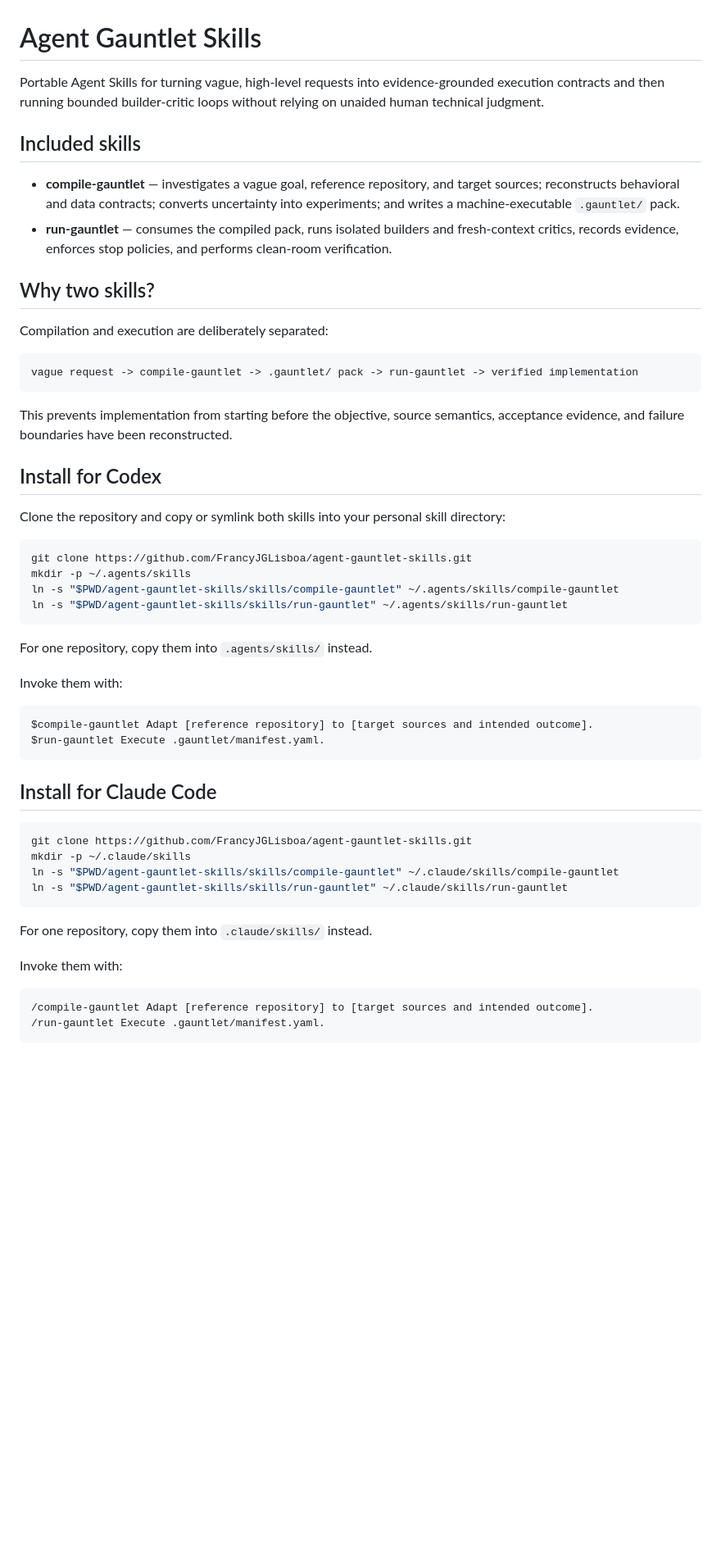
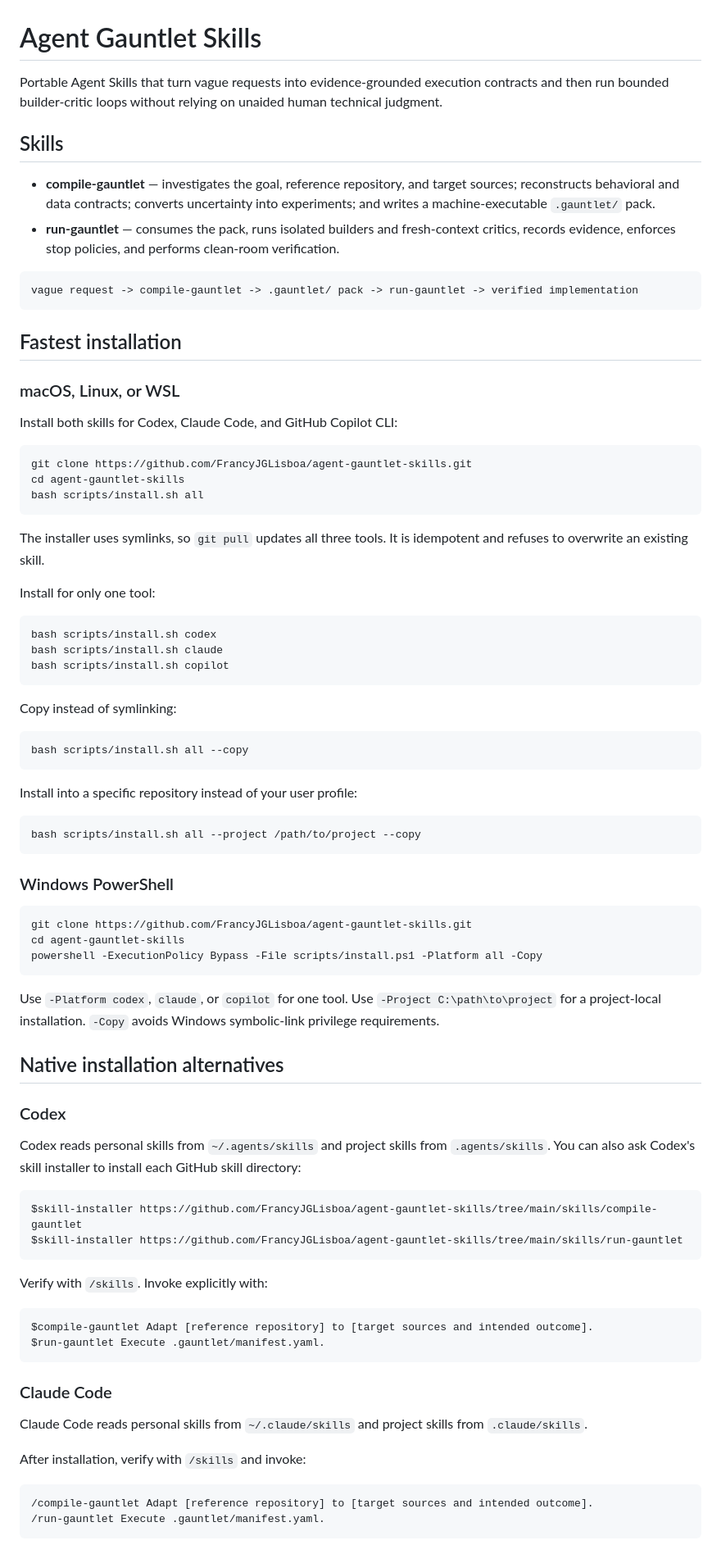
Before and after one commit to FrancyJGLisboa/agent-gauntlet-skills, a Markdown page: README.md, the part around one of its changes. Shown at 82% size. Drawn GitHub-style; blank space fills up the shorter version.

Commit message:
Add one-command installers and Copilot CLI support

````diff
--- a/README.md
+++ b/README.md
@@ -1,54 +1,83 @@
 # Agent Gauntlet Skills
 
-Portable Agent Skills for turning vague, high-level requests into evidence-grounded execution contracts and then running bounded builder-critic loops without relying on unaided human technical judgment.
+Portable Agent Skills that turn vague requests into evidence-grounded execution contracts and then run bounded builder-critic loops without relying on unaided human technical judgment.
 
-## Included skills
+## Skills
 
-- **compile-gauntlet** — investigates a vague goal, reference repository, and target sources; reconstructs behavioral and data contracts; converts uncertainty into experiments; and writes a machine-executable `.gauntlet/` pack.
-- **run-gauntlet** — consumes the compiled pack, runs isolated builders and fresh-context critics, records evidence, enforces stop policies, and performs clean-room verification.
-
-## Why two skills?
-
-Compilation and execution are deliberately separated:
+- **compile-gauntlet** — investigates the goal, reference repository, and target sources; reconstructs behavioral and data contracts; converts uncertainty into experiments; and writes a machine-executable `.gauntlet/` pack.
+- **run-gauntlet** — consumes the pack, runs isolated builders and fresh-context critics, records evidence, enforces stop policies, and performs clean-room verification.
 
 ```text
 vague request -> compile-gauntlet -> .gauntlet/ pack -> run-gauntlet -> verified implementation
 ```
 
-This prevents implementation from starting before the objective, source semantics, acceptance evidence, and failure boundaries have been reconstructed.
+## Fastest installation
 
-## Install for Codex
+### macOS, Linux, or WSL
 
-Clone the repository and copy or symlink both skills into your personal skill directory:
+Install both skills for Codex, Claude Code, and GitHub Copilot CLI:
 
 ```bash
 git clone https://github.com/FrancyJGLisboa/agent-gauntlet-skills.git
-mkdir -p ~/.agents/skills
-ln -s "$PWD/agent-gauntlet-skills/skills/compile-gauntlet" ~/.agents/skills/compile-gauntlet
-ln -s "$PWD/agent-gauntlet-skills/skills/run-gauntlet" ~/.agents/skills/run-gauntlet
+cd agent-gauntlet-skills
+bash scripts/install.sh all
 ```
 
-For one repository, copy them into `.agents/skills/` instead.
+The installer uses symlinks, so `git pull` updates all three tools. It is idempotent and refuses to overwrite an existing skill.
 
-Invoke them with:
+Install for only one tool:
+
+```bash
+bash scripts/install.sh codex
+bash scripts/install.sh claude
+bash scripts/install.sh copilot
+```
+
+Copy instead of symlinking:
+
+```bash
+bash scripts/install.sh all --copy
+```
+
+Install into a specific repository instead of your user profile:
+
+```bash
+bash scripts/install.sh all --project /path/to/project --copy
+```
+
+### Windows PowerShell
+
+```powershell
+git clone https://github.com/FrancyJGLisboa/agent-gauntlet-skills.git
+cd agent-gauntlet-skills
+powershell -ExecutionPolicy Bypass -File scripts/install.ps1 -Platform all -Copy
+```
+
+Use `-Platform codex`, `claude`, or `copilot` for one tool. Use `-Project C:\path\to\project` for a project-local installation. `-Copy` avoids Windows symbolic-link privilege requirements.
+
+## Native installation alternatives
+
+### Codex
+
+Codex reads personal skills from `~/.agents/skills` and project skills from `.agents/skills`. You can also ask Codex's skill installer to install each GitHub skill directory:
+
+```text
+$skill-installer https://github.com/FrancyJGLisboa/agent-gauntlet-skills/tree/main/skills/compile-gauntlet
+$skill-installer https://github.com/FrancyJGLisboa/agent-gauntlet-skills/tree/main/skills/run-gauntlet
+```
+
+Verify with `/skills`. Invoke explicitly with:
 
 ```text
 $compile-gauntlet Adapt [reference repository] to [target sources and intended outcome].
 $run-gauntlet Execute .gauntlet/manifest.yaml.
 ```
 
-## Install for Claude Code
+### Claude Code
 
-```bash
-git clone https://github.com/FrancyJGLisboa/agent-gauntlet-skills.git
-mkdir -p ~/.claude/skills
-ln -s "$PWD/agent-gauntlet-skills/skills/compile-gauntlet" ~/.claude/skills/compile-gauntlet
-ln -s "$PWD/agent-gauntlet-skills/skills/run-gauntlet" ~/.claude/skills/run-gauntlet
-```
+Claude Code reads personal skills from `~/.claude/skills` and project skills from `.claude/skills`.
 
-For one repository, copy them into `.claude/skills/` instead.
-
-Invoke them with:
+After installation, verify with `/skills` and invoke:
 
 ```text
 /compile-gauntlet Adapt [reference repository] to [target sources and intended outcome].
````
Also changed, not shown: other parts of README.md (+43 -3 lines).
